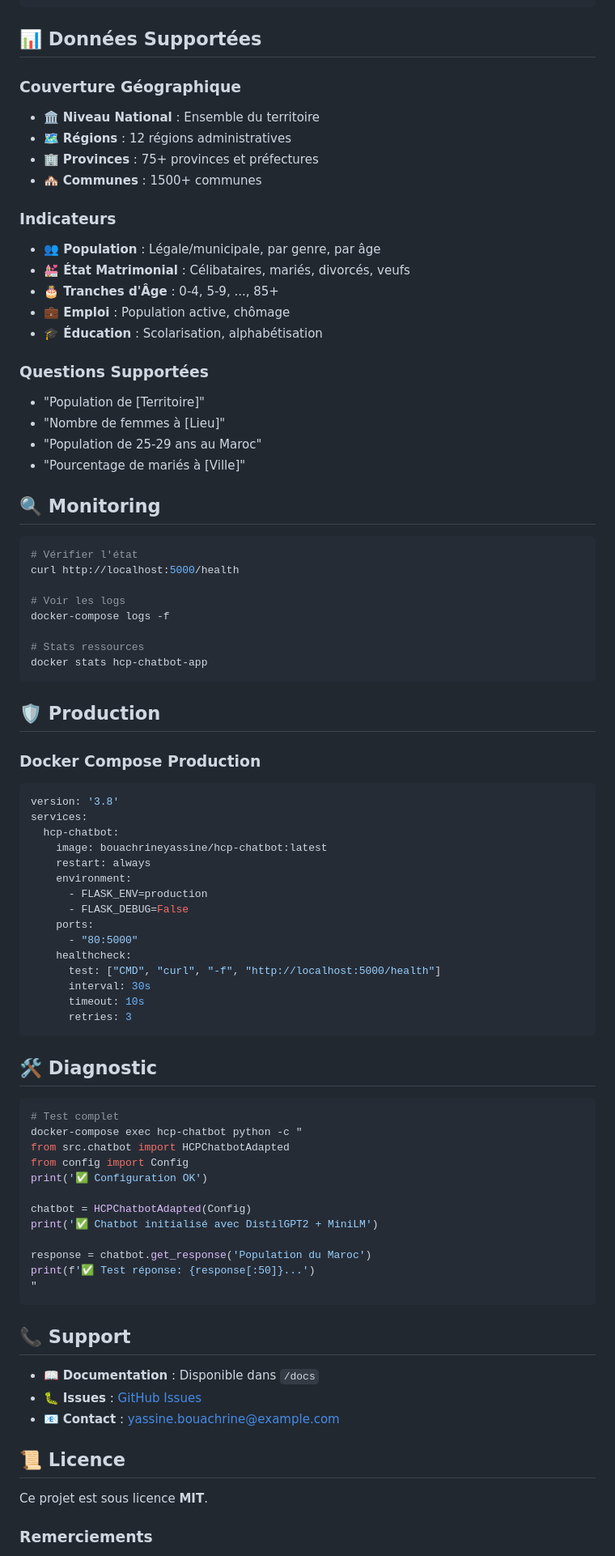
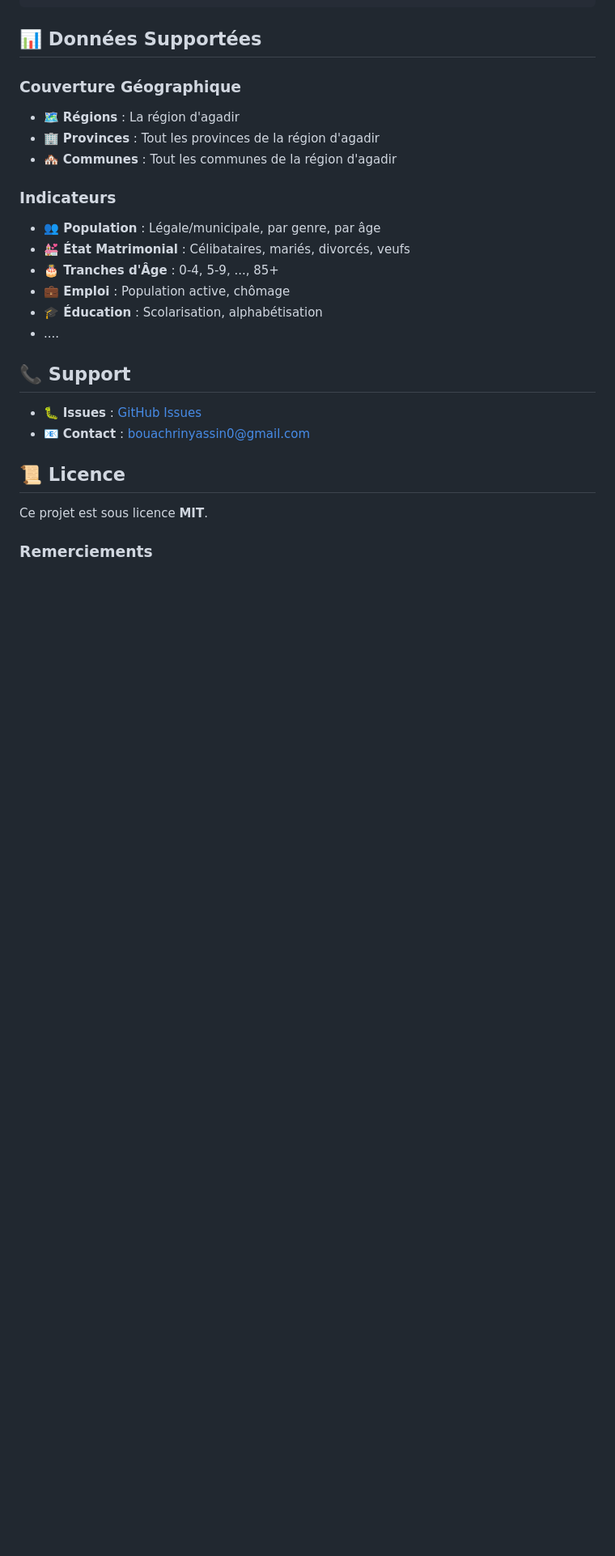
Before and after one commit to yassinebouachrine/hcp-chatbot, a Markdown page: README.md, the part around the change printed below. Shown: that part at 81% size. Drawn GitHub-style; blank space fills up the shorter version.

````diff
--- a/README.md
+++ b/README.md
@@ -181,10 +125,9 @@ curl -X POST http://localhost:5000/chat \
 ## 📊 Données Supportées
 
 ### Couverture Géographique
-- 🏛️ **Niveau National** : Ensemble du territoire
-- 🗺️ **Régions** : 12 régions administratives
-- 🏢 **Provinces** : 75+ provinces et préfectures
-- 🏘️ **Communes** : 1500+ communes
+- 🗺️ **Régions** : La région d'agadir
+- 🏢 **Provinces** : Tout les provinces de la région d'agadir
+- 🏘️ **Communes** : Tout les communes de la région d'agadir
 
 ### Indicateurs
 - **👥 Population** : Légale/municipale, par genre, par âge
@@ -192,70 +135,13 @@ curl -X POST http://localhost:5000/chat \
 - **🎂 Tranches d'Âge** : 0-4, 5-9, ..., 85+
 - **💼 Emploi** : Population active, chômage
 - **🎓 Éducation** : Scolarisation, alphabétisation
+- ....
 
-### Questions Supportées
-- "Population de [Territoire]"
-- "Nombre de femmes à [Lieu]"
-- "Population de 25-29 ans au Maroc"
-- "Pourcentage de mariés à [Ville]"
-
-## 🔍 Monitoring
-
-```bash
-# Vérifier l'état
-curl http://localhost:5000/health
-
-# Voir les logs
-docker-compose logs -f
-
-# Stats ressources
-docker stats hcp-chatbot-app
-```
-
-## 🛡️ Production
-
-### Docker Compose Production
-
-```yaml
-version: '3.8'
-services:
-  hcp-chatbot:
-    image: bouachrineyassine/hcp-chatbot:latest
-    restart: always
-    environment:
-      - FLASK_ENV=production
-      - FLASK_DEBUG=False
-    ports:
-      - "80:5000"
-    healthcheck:
-      test: ["CMD", "curl", "-f", "http://localhost:5000/health"]
-      interval: 30s
-      timeout: 10s
-      retries: 3
-```
-
-## 🛠️ Diagnostic
-
-```bash
-# Test complet
-docker-compose exec hcp-chatbot python -c "
-from src.chatbot import HCPChatbotAdapted
-from config import Config
-print('✅ Configuration OK')
-
-chatbot = HCPChatbotAdapted(Config)
-print('✅ Chatbot initialisé avec DistilGPT2 + MiniLM')
-
-response = chatbot.get_response('Population du Maroc')
-print(f'✅ Test réponse: {response[:50]}...')
-"
-```
 
 ## 📞 Support
 
-- 📖 **Documentation** : Disponible dans `/docs`
 - 🐛 **Issues** : [GitHub Issues](https://github.com/yassinebouachrine/hcp-chatbot/issues)
-- 📧 **Contact** : yassine.bouachrine@example.com
+- 📧 **Contact** : bouachrinyassin0@gmail.com
 
 ## 📜 Licence
 
````
Also changed, not shown: other parts of README.md (+11 -67 lines).
